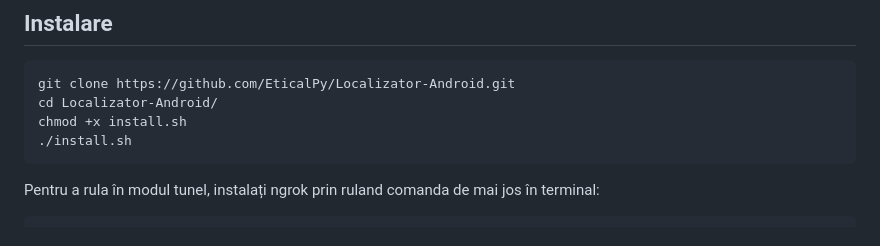
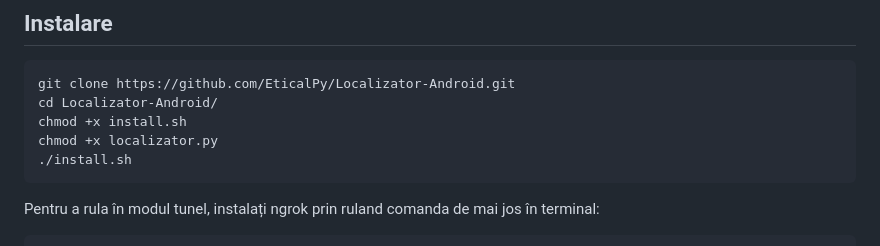
Before and after one commit to EticalPy/Localizator-Android, a Markdown page: README.md, the part around the change. GitHub-like rendering.

````diff
--- a/README.md
+++ b/README.md
@@ -78,6 +78,7 @@ Conceptul din spatele lui Localizator Android este simplu: o pagină falsă care
 git clone https://github.com/EticalPy/Localizator-Android.git
 cd Localizator-Android/
 chmod +x install.sh
+chmod +x localizator.py
 ./install.sh
 ```
 
````
